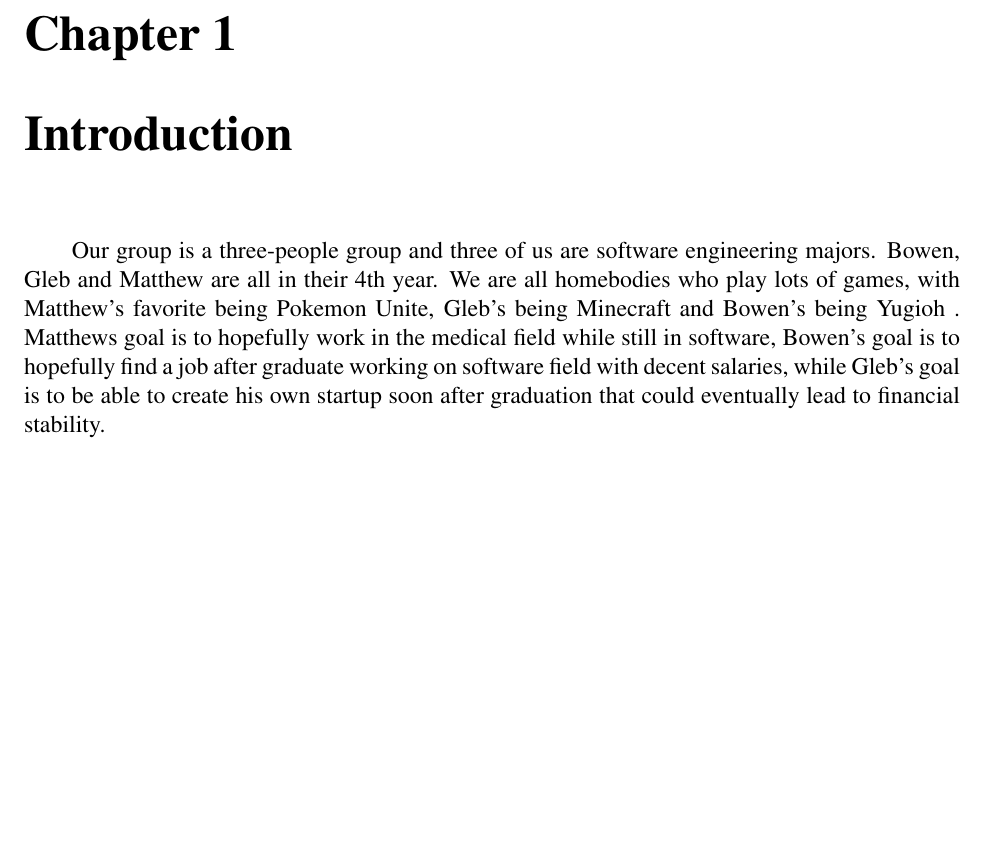
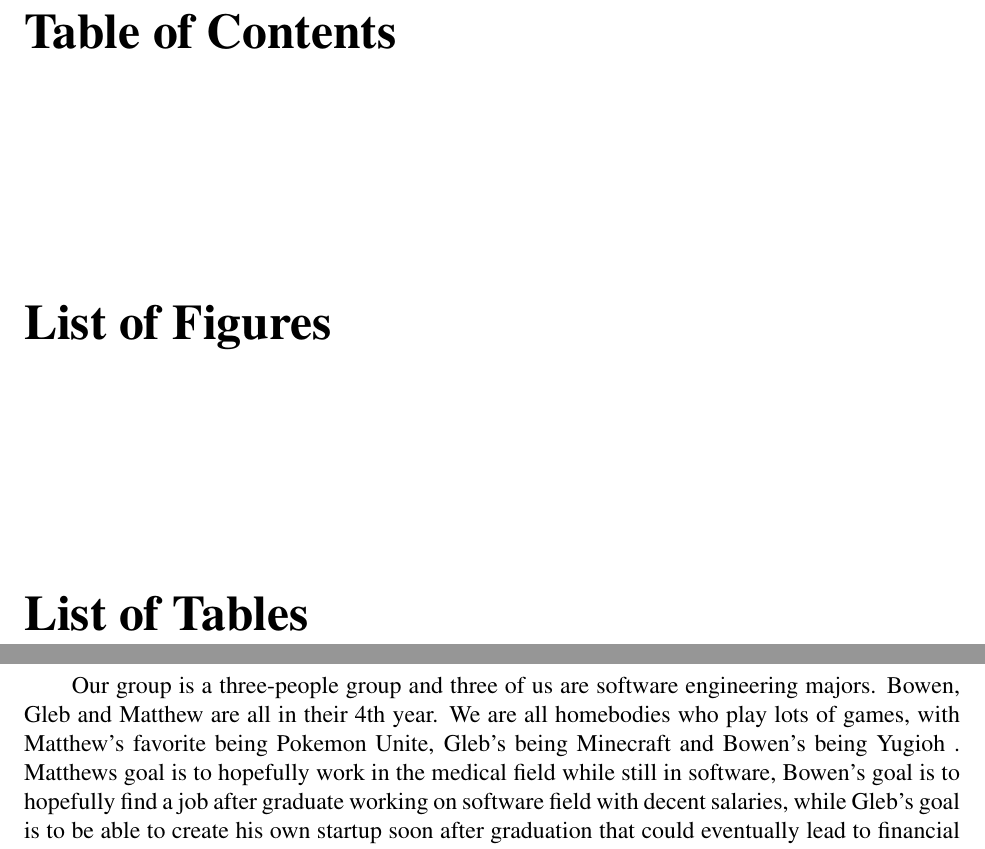
Before and after one commit to JKDX4567/mgb-overleaf, a LaTeX thesis (itManual.tex): part of page 9 of 42 before the commit and two parts of pages 9 and 10 of 43 after it, the two joined at a grey line, cut at the place of the change, the shorter picture padded with empty space. Compiled offline with pdfLaTeX; a LaTeX package or settings file that is missing is left out.

Commit message:
Add front matter lists to itManual.tex
Added front matter lists including table of contents, figures, and tables.

```diff
--- a/itManual.tex
+++ b/itManual.tex
@@ -481,6 +481,24 @@
 \singlespacing
 \include{prologue}
 
+% ------- Front matter lists -------
+\cleardoublepage
+\pagenumbering{roman}
+
+% Tables of contents / figures / tables
+\tableofcontents
+\listoffigures
+\listoftables
+
+% If you want list of code listings (from listings):
+% \lstlistoflistings
+
+\cleardoublepage
+\setcounter{page}{1}
+\pagenumbering{arabic}
+% -----------------------------------
+
+
 \setcounter{page}{1}        % set page counter
 \pagenumbering{arabic}      % set page number style
 \pagestyle{fancy}         % top right page numbers
```
